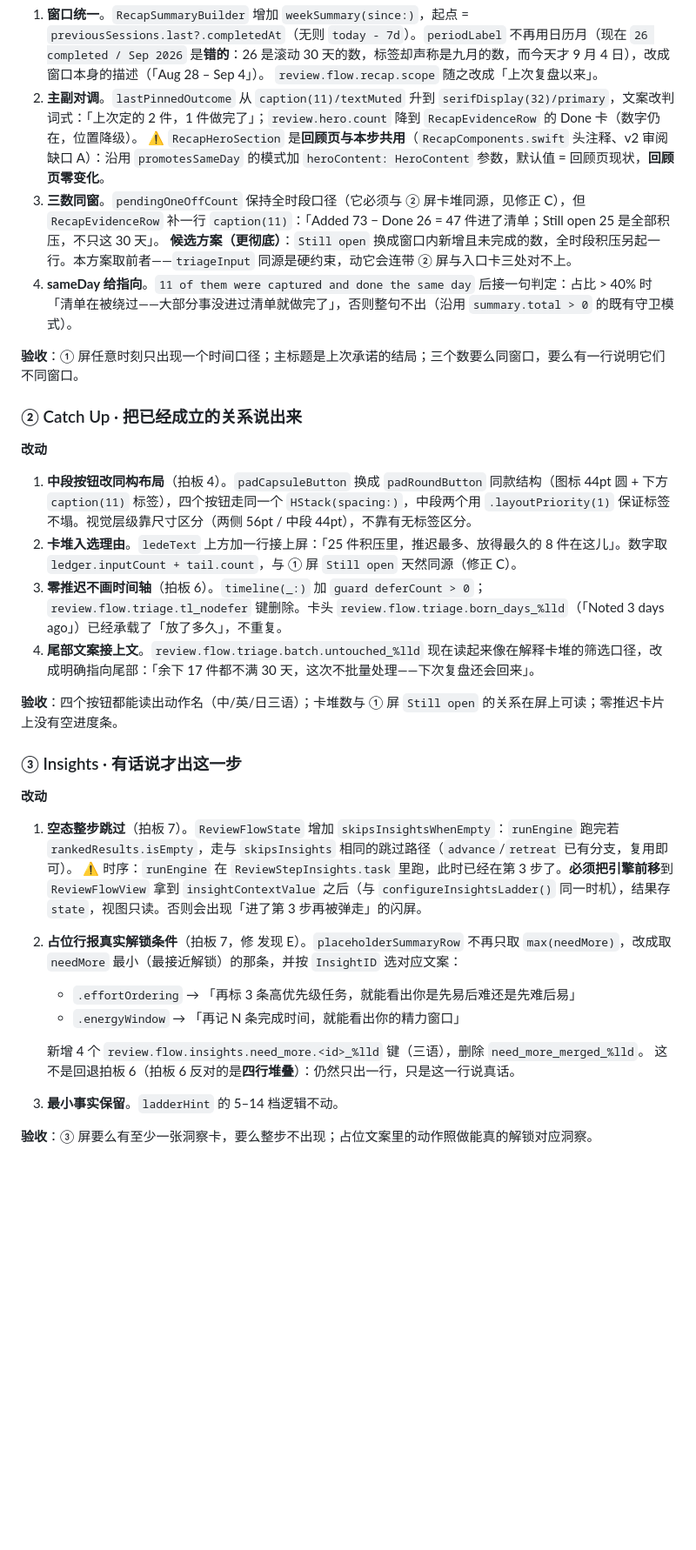
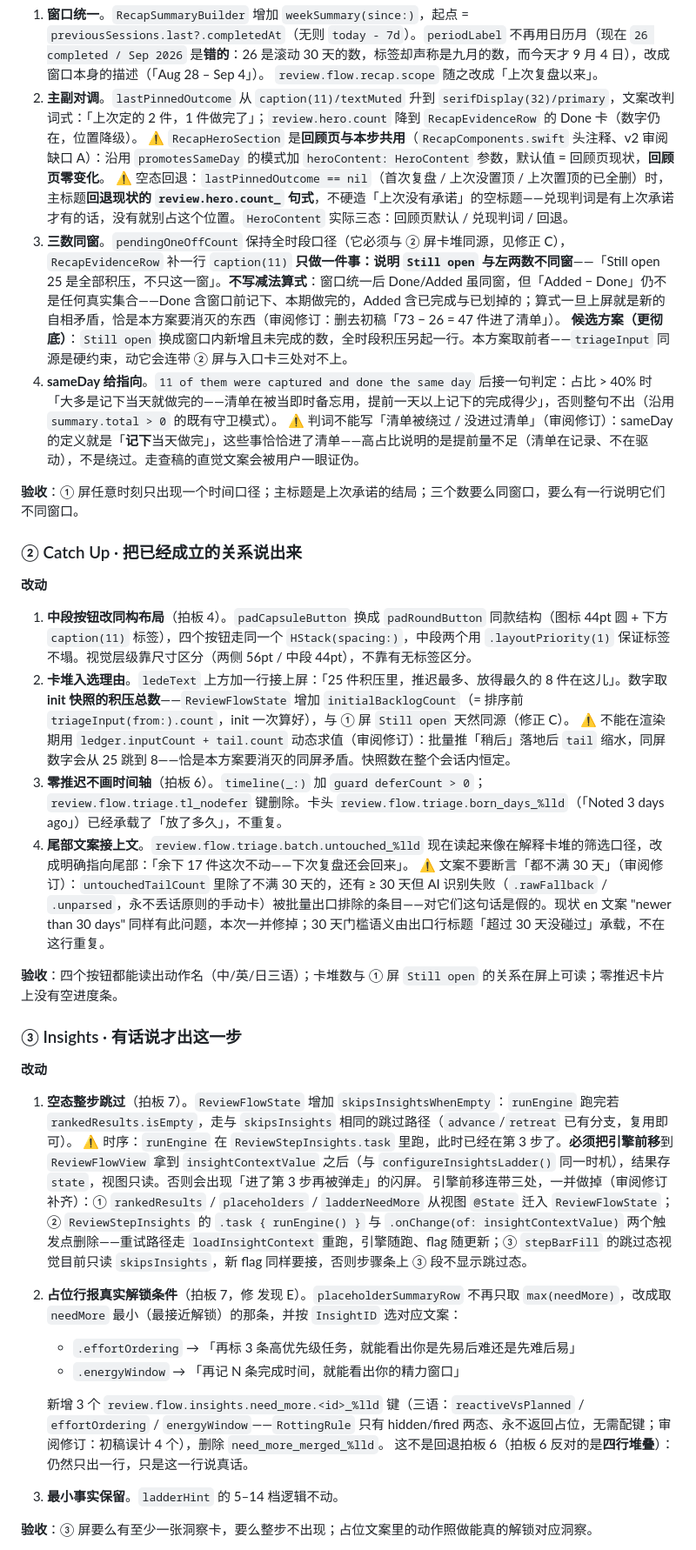
Before and after one commit to qingqingyu/voisetodo, a Markdown page: docs/todo-review-flow-v3.md, the part around one of its changes. Shown at 87% size. GitHub-like rendering; blank space fills up the shorter version.

```diff
--- a/docs/todo-review-flow-v3.md
+++ b/docs/todo-review-flow-v3.md
@@ -127,9 +128,11 @@ v2 实施补注的原意是「『你决定了 0 件』是审判，不是确认
    `review.flow.recap.scope` 随之改成「上次复盘以来」。
 2. **主副对调**。`lastPinnedOutcome` 从 `caption(11)/textMuted` 升到 `serifDisplay(32)/primary`，文案改判词式：「上次定的 2 件，1 件做完了」；`review.hero.count` 降到 `RecapEvidenceRow` 的 Done 卡（数字仍在，位置降级）。
    ⚠️ `RecapHeroSection` 是**回顾页与本步共用**（`RecapComponents.swift` 头注释、v2 审阅缺口 A）：沿用 `promotesSameDay` 的模式加 `heroContent: HeroContent` 参数，默认值 = 回顾页现状，**回顾页零变化**。
-3. **三数同窗**。`pendingOneOffCount` 保持全时段口径（它必须与 ② 屏卡堆同源，见修正 C），但 `RecapEvidenceRow` 补一行 `caption(11)`：「Added 73 − Done 26 = 47 件进了清单；Still open 25 是全部积压，不只这 30 天」。
+   ⚠️ 空态回退：`lastPinnedOutcome == nil`（首次复盘 / 上次没置顶 / 上次置顶的已全删）时，主标题**回退现状的 `review.hero.count_` 句式**，不硬造「上次没有承诺」的空标题——兑现判词是有上次承诺才有的话，没有就别占这个位置。`HeroContent` 实际三态：回顾页默认 / 兑现判词 / 回退。
+3. **三数同窗**。`pendingOneOffCount` 保持全时段口径（它必须与 ② 屏卡堆同源，见修正 C），`RecapEvidenceRow` 补一行 `caption(11)` **只做一件事：说明 `Still open` 与左两数不同窗**——「Still open 25 是全部积压，不只这一窗」。**不写减法算式**：窗口统一后 Done/Added 虽同窗，但「Added − Done」仍不是任何真实集合——Done 含窗口前记下、本期做完的，Added 含已完成与已划掉的；算式一旦上屏就是新的自相矛盾，恰是本方案要消灭的东西（审阅修订：删去初稿「73 − 26 = 47 件进了清单」）。
    **候选方案（更彻底）**：`Still open` 换成窗口内新增且未完成的数，全时段积压另起一行。本方案取前者——`triageInput` 同源是硬约束，动它会连带 ② 屏与入口卡三处对不上。
-4. **sameDay 给指向**。`11 of them were captured and done the same day` 后接一句判定：占比 > 40% 时「清单在被绕过——大部分事没进过清单就做完了」，否则整句不出（沿用 `summary.total > 0` 的既有守卫模式）。
+4. **sameDay 给指向**。`11 of them were captured and done the same day` 后接一句判定：占比 > 40% 时「大多是记下当天就做完的——清单在被当即时备忘用，提前一天以上记下的完成得少」，否则整句不出（沿用 `summary.total > 0` 的既有守卫模式）。
+   ⚠️ 判词不能写「清单被绕过 / 没进过清单」（审阅修订）：sameDay 的定义就是「**记下**当天做完」，这些事恰恰进了清单——高占比说明的是提前量不足（清单在记录、不在驱动），不是绕过。走查稿的直觉文案会被用户一眼证伪。
 
 **验收**：① 屏任意时刻只出现一个时间口径；主标题是上次承诺的结局；三个数要么同窗口，要么有一行说明它们不同窗口。
 
@@ -138,9 +141,11 @@ v2 实施补注的原意是「『你决定了 0 件』是审判，不是确认
 **改动**
 
 1. **中段按钮改同构布局**（拍板 4）。`padCapsuleButton` 换成 `padRoundButton` 同款结构（图标 44pt 圆 + 下方 `caption(11)` 标签），四个按钮走同一个 `HStack(spacing:)`，中段两个用 `.layoutPriority(1)` 保证标签不塌。视觉层级靠尺寸区分（两侧 56pt / 中段 44pt），不靠有无标签区分。
-2. **卡堆入选理由**。`ledeText` 上方加一行接上屏：「25 件积压里，推迟最多、放得最久的 8 件在这儿」。数字取 `ledger.inputCount + tail.count`，与 ① 屏 `Still open` 天然同源（修正 C）。
+2. **卡堆入选理由**。`ledeText` 上方加一行接上屏：「25 件积压里，推迟最多、放得最久的 8 件在这儿」。数字取 **init 快照的积压总数**——`ReviewFlowState` 增加 `initialBacklogCount`（= 排序前 `triageInput(from:).count`，init 一次算好），与 ① 屏 `Still open` 天然同源（修正 C）。
+   ⚠️ 不能在渲染期用 `ledger.inputCount + tail.count` 动态求值（审阅修订）：批量推「稍后」落地后 `tail` 缩水，同屏数字会从 25 跳到 8——恰是本方案要消灭的同屏矛盾。快照数在整个会话内恒定。
 3. **零推迟不画时间轴**（拍板 6）。`timeline(_:)` 加 `guard deferCount > 0`；`review.flow.triage.tl_nodefer` 键删除。卡头 `review.flow.triage.born_days_%lld`（「Noted 3 days ago」）已经承载了「放了多久」，不重复。
-4. **尾部文案接上文**。`review.flow.triage.batch.untouched_%lld` 现在读起来像在解释卡堆的筛选口径，改成明确指向尾部：「余下 17 件都不满 30 天，这次不批量处理——下次复盘还会回来」。
+4. **尾部文案接上文**。`review.flow.triage.batch.untouched_%lld` 现在读起来像在解释卡堆的筛选口径，改成明确指向尾部：「余下 17 件这次不动——下次复盘还会回来」。
+   ⚠️ 文案不要断言「都不满 30 天」（审阅修订）：`untouchedTailCount` 里除了不满 30 天的，还有 ≥ 30 天但 AI 识别失败（`.rawFallback` / `.unparsed`，永不丢话原则的手动卡）被批量出口排除的条目——对它们这句话是假的。现状 en 文案 "newer than 30 days" 同样有此问题，本次一并修掉；30 天门槛语义由出口行标题「超过 30 天没碰过」承载，不在这行重复。
 
 **验收**：四个按钮都能读出动作名（中/英/日三语）；卡堆数与 ① 屏 `Still open` 的关系在屏上可读；零推迟卡片上没有空进度条。
 
@@ -150,11 +155,12 @@ v2 实施补注的原意是「『你决定了 0 件』是审判，不是确认
 
 1. **空态整步跳过**（拍板 7）。`ReviewFlowState` 增加 `skipsInsightsWhenEmpty`：`runEngine` 跑完若 `rankedResults.isEmpty`，走与 `skipsInsights` 相同的跳过路径（`advance`/`retreat` 已有分支，复用即可）。
    ⚠️ 时序：`runEngine` 在 `ReviewStepInsights.task` 里跑，此时已经在第 3 步了。**必须把引擎前移**到 `ReviewFlowView` 拿到 `insightContextValue` 之后（与 `configureInsightsLadder()` 同一时机），结果存 `state`，视图只读。否则会出现「进了第 3 步再被弹走」的闪屏。
+   引擎前移连带三处，一并做掉（审阅修订补齐）：① `rankedResults` / `placeholders` / `ladderNeedMore` 从视图 `@State` 迁入 `ReviewFlowState`；② `ReviewStepInsights` 的 `.task { runEngine() }` 与 `.onChange(of: insightContextValue)` 两个触发点删除——重试路径走 `loadInsightContext` 重跑，引擎随跑、flag 随更新；③ `stepBarFill` 的跳过态视觉目前只读 `skipsInsights`，新 flag 同样要接，否则步骤条上 ③ 段不显示跳过态。
 2. **占位行报真实解锁条件**（拍板 7，修 发现 E）。`placeholderSummaryRow` 不再只取 `max(needMore)`，改成取 `needMore` 最小（最接近解锁）的那条，并按 `InsightID` 选对应文案：
    - `.effortOrdering` → 「再标 3 条高优先级任务，就能看出你是先易后难还是先难后易」
    - `.energyWindow` → 「再记 N 条完成时间，就能看出你的精力窗口」
 
-   新增 4 个 `review.flow.insights.need_more.<id>_%lld` 键（三语），删除 `need_more_merged_%lld`。
+   新增 3 个 `review.flow.insights.need_more.<id>_%lld` 键（三语：`reactiveVsPlanned` / `effortOrdering` / `energyWindow`——`RottingRule` 只有 hidden/fired 两态、永不返回占位，无需配键；审阅修订：初稿误计 4 个），删除 `need_more_merged_%lld`。
    这不是回退拍板 6（拍板 6 反对的是**四行堆叠**）：仍然只出一行，只是这一行说真话。
 3. **最小事实保留**。`ladderHint` 的 5–14 档逻辑不动。
 
```
Also changed, not shown: other parts of docs/todo-review-flow-v3.md (+8 -3 lines).
